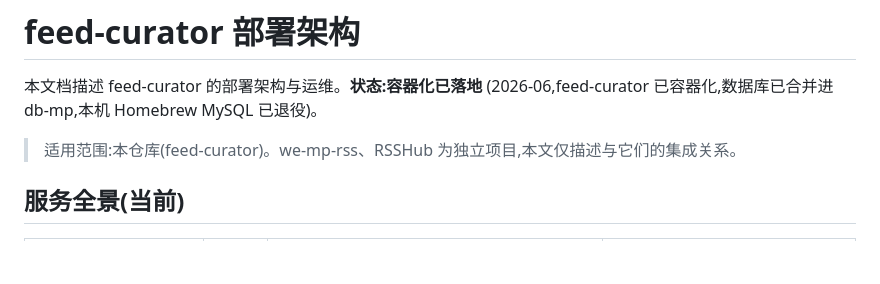
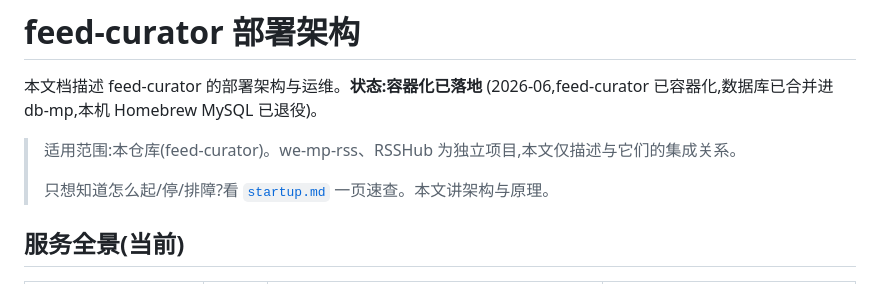
Before and after one commit to zjjiang/feed-curator, a Markdown page: docs/deployment.md, the part around the change. Drawn GitHub-style; blank space fills up the shorter version.

```diff
--- a/docs/deployment.md
+++ b/docs/deployment.md
@@ -4,6 +4,8 @@
 (2026-06,feed-curator 已容器化,数据库已合并进 db-mp,本机 Homebrew MySQL 已退役)。
 
 > 适用范围:本仓库(feed-curator)。we-mp-rss、RSSHub 为独立项目,本文仅描述与它们的集成关系。
+>
+> 只想知道怎么起/停/排障?看 [`startup.md`](startup.md) 一页速查。本文讲架构与原理。
 
 ## 服务全景(当前)
 
```
Also changed, not shown: docs/startup.md (added, +100 -0 lines).
